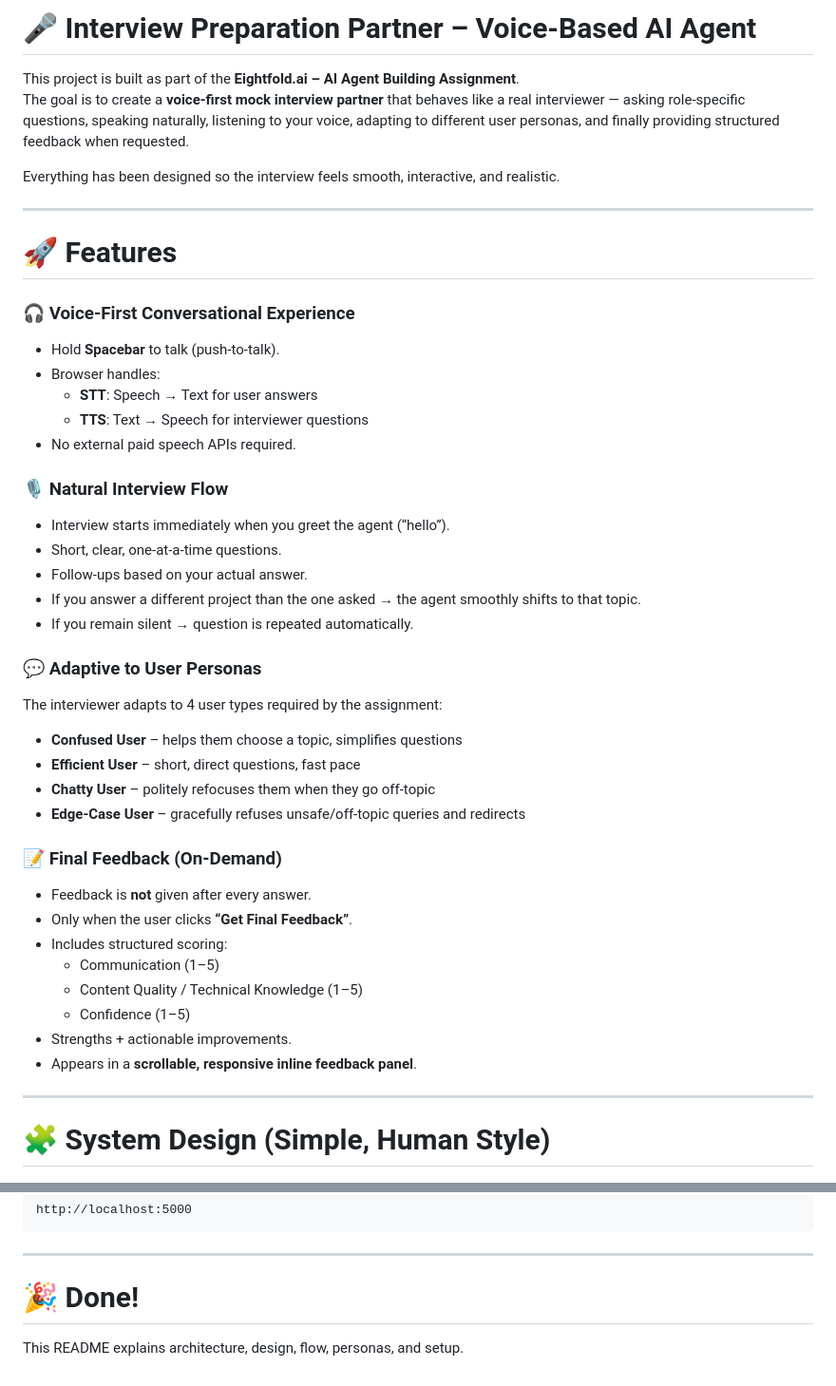
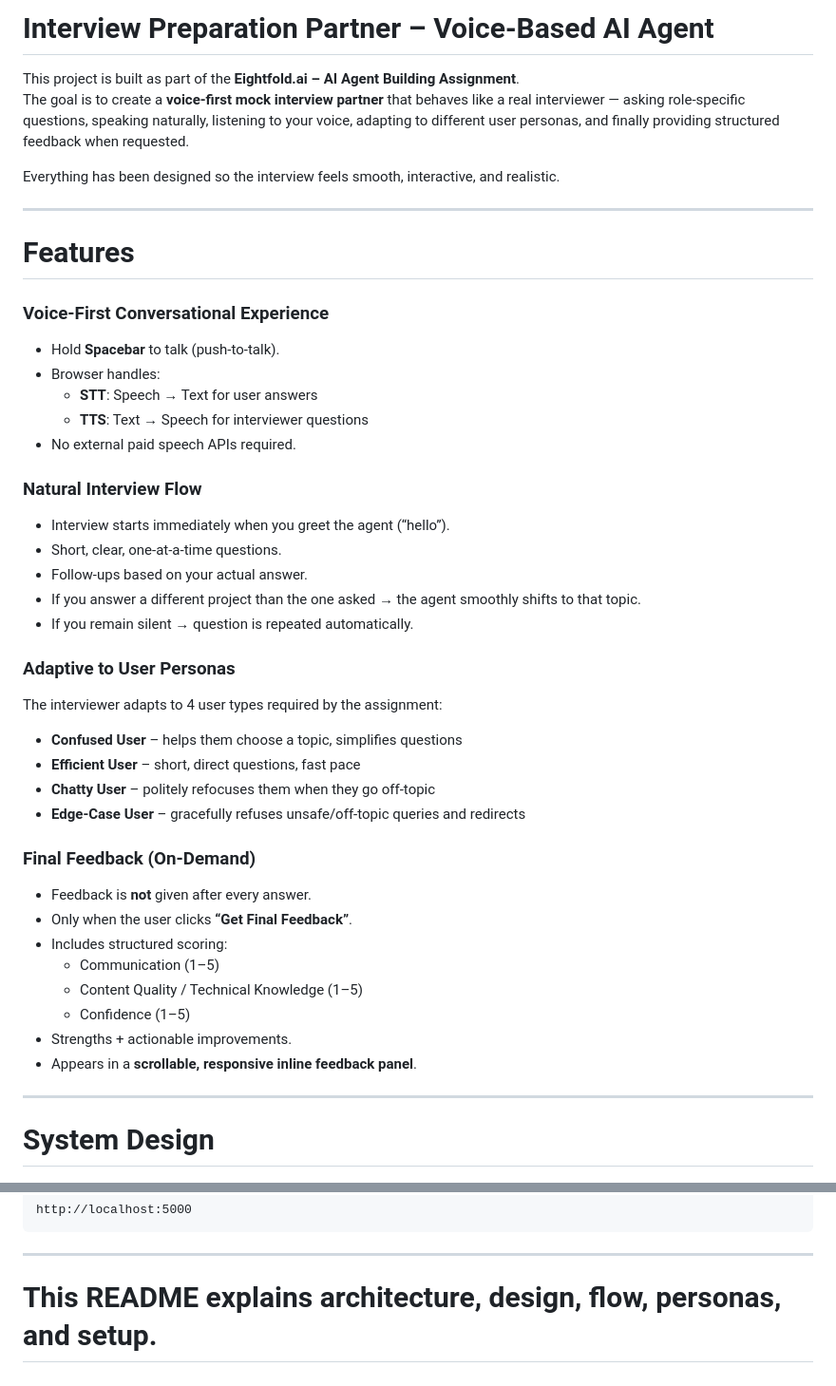
Before and after one commit to HarshitSuru/InterviewPracticePartner-Voice, a Markdown page: Readme.md, 2 parts joined by grey strips. Shown: that part at 95% size. Rendered like a GitHub page.

```diff
--- a/Readme.md
+++ b/Readme.md
@@ -1,5 +1,5 @@
 
-# 🎤 Interview Preparation Partner – Voice-Based AI Agent
+#  Interview Preparation Partner – Voice-Based AI Agent
 
 This project is built as part of the **Eightfold.ai – AI Agent Building Assignment**.
 The goal is to create a **voice-first mock interview partner** that behaves like a real interviewer — asking role-specific questions, speaking naturally, listening to your voice, adapting to different user personas, and finally providing structured feedback when requested.
@@ -8,30 +8,30 @@ Everything has been designed so the interview feels smooth, interactive, and rea
 
 ---
 
-# 🚀 Features
+#  Features
 
-### 🎧 Voice-First Conversational Experience
+###  Voice-First Conversational Experience
 - Hold **Spacebar** to talk (push-to-talk).
 - Browser handles:
   - **STT**: Speech → Text for user answers
   - **TTS**: Text → Speech for interviewer questions
 - No external paid speech APIs required.
 
-### 🎙 Natural Interview Flow
+###  Natural Interview Flow
 - Interview starts immediately when you greet the agent (“hello”).
 - Short, clear, one-at-a-time questions.
 - Follow-ups based on your actual answer.
 - If you answer a different project than the one asked → the agent smoothly shifts to that topic.
 - If you remain silent → question is repeated automatically.
 
-### 💬 Adaptive to User Personas
+###  Adaptive to User Personas
 The interviewer adapts to 4 user types required by the assignment:
 - **Confused User** – helps them choose a topic, simplifies questions
 - **Efficient User** – short, direct questions, fast pace
 - **Chatty User** – politely refocuses them when they go off-topic
 - **Edge-Case User** – gracefully refuses unsafe/off-topic queries and redirects
 
-### 📝 Final Feedback (On-Demand)
+###  Final Feedback (On-Demand)
 - Feedback is **not** given after every answer.
 - Only when the user clicks **“Get Final Feedback”**.
 - Includes structured scoring:
@@ -45,7 +45,7 @@ The interviewer adapts to 4 user types required by the assignment:
 
 ---
 
-# 🧩 System Design (Simple, Human Style)
+#  System Design
 
 ![Design](image.png)
 
@@ -174,5 +174,5 @@ http://localhost:5000
 
 ---
 
-# 🎉 Done!
-This README explains architecture, design, flow, personas, and setup.
+
+# This README explains architecture, design, flow, personas, and setup.
```
Also changed, not shown: other parts of Readme.md (+4 -4 lines).
